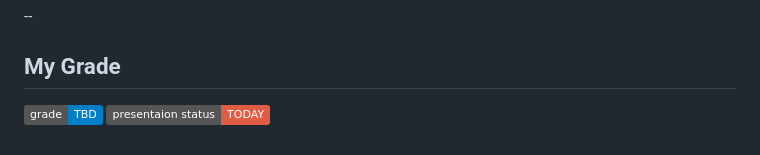
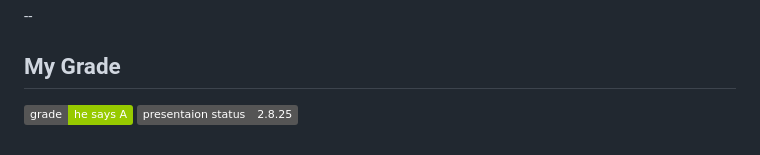
Before and after one commit to mc00f/history-thing, a Markdown page: README.md, the part around the change. Rendered like a GitHub page; badges without logos.

```diff
--- a/README.md
+++ b/README.md
@@ -10,5 +10,5 @@ Overall, NotebookLM is a powerful tool for anyone involved in research-intensive
 --
 ## My Grade
 
-![Static Badge](https://img.shields.io/badge/grade-TBD-blue)
-![Static Badge](https://img.shields.io/badge/presentaion_status-TODAY-red)
+![Static Badge](https://img.shields.io/badge/grade-he_says_A-green)
+![Static Badge](https://img.shields.io/badge/presentaion_status-2.8.25-gray)
```
